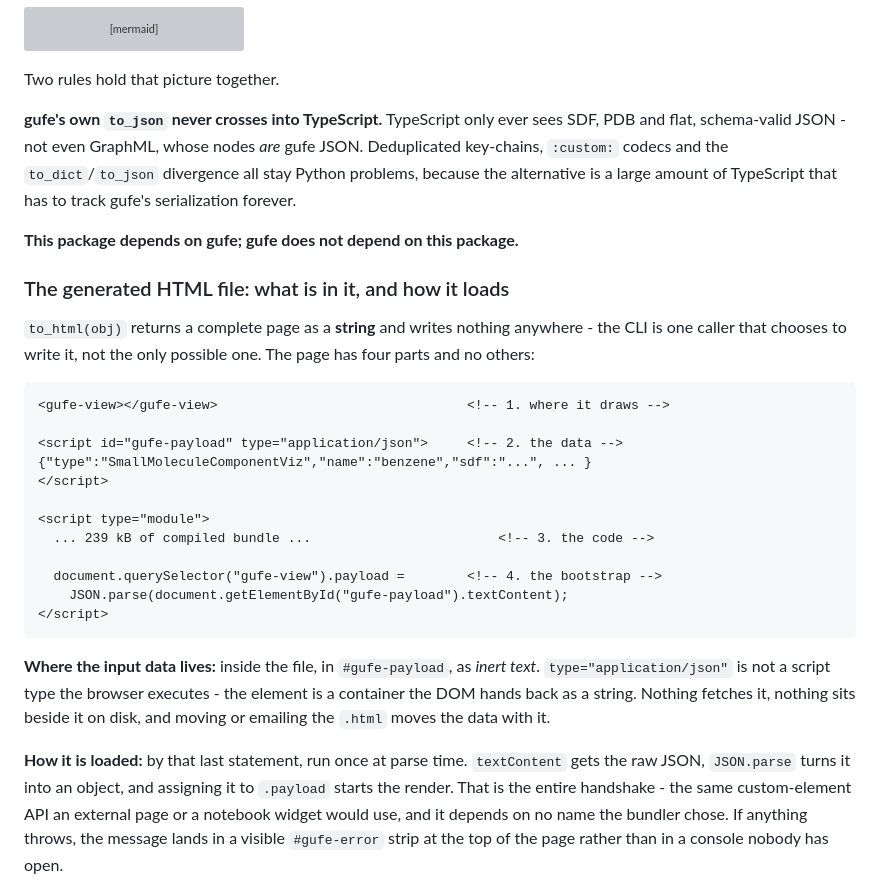
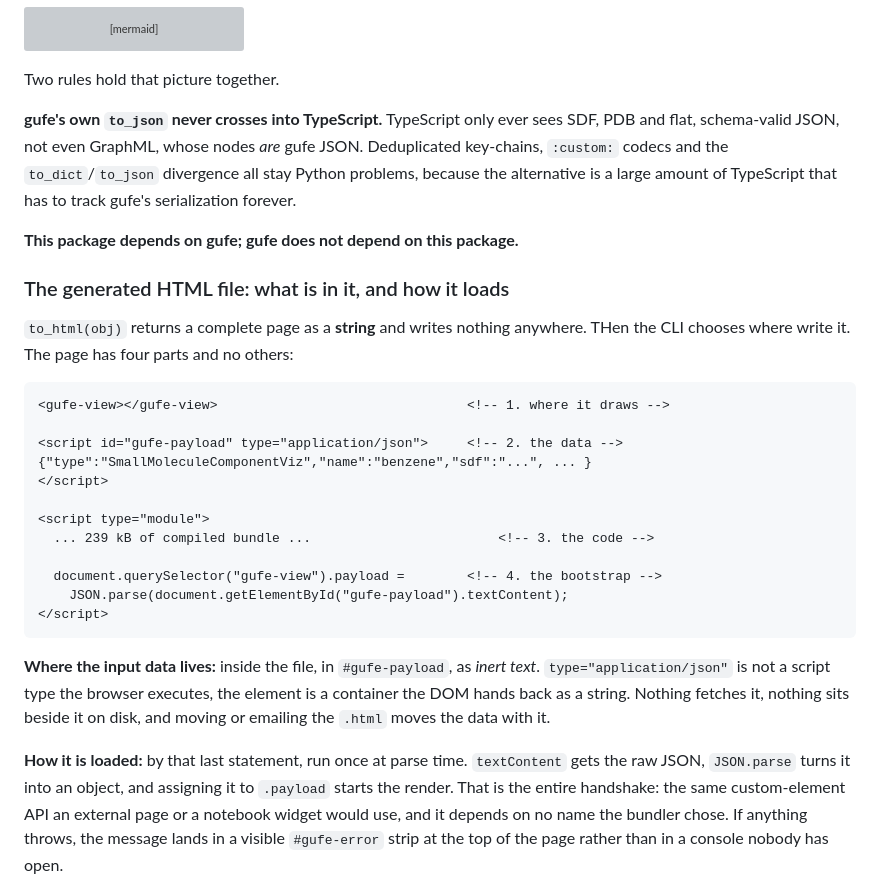
Before and after one commit to omsf-eco-infra/gufe-viz, a Markdown page: README.md, the part around one of its changes. Rendered like a GitHub page; grey boxes are pictures that could not be loaded.

````diff
--- a/README.md
+++ b/README.md
@@ -239,7 +213,7 @@ flowchart LR
 Two rules hold that picture together.
 
 **gufe's own `to_json` never crosses into TypeScript.** TypeScript only ever
-sees SDF, PDB and flat, schema-valid JSON - not even GraphML, whose nodes *are*
+sees SDF, PDB and flat, schema-valid JSON, not even GraphML, whose nodes *are*
 gufe JSON. Deduplicated key-chains, `:custom:` codecs and the `to_dict`/`to_json`
 divergence all stay Python problems, because the alternative is a large amount
 of TypeScript that has to track gufe's serialization forever.
@@ -249,8 +223,8 @@ of TypeScript that has to track gufe's serialization forever.
 ### The generated HTML file: what is in it, and how it loads
 
 `to_html(obj)` returns a complete page as a **string** and writes nothing
-anywhere - the CLI is one caller that chooses to write it, not the only possible
-one. The page has four parts and no others:
+anywhere. THen the CLI chooses where write it.
+The page has four parts and no others:
 
 ```html
 <gufe-view></gufe-view>                                <!-- 1. where it draws -->
@@ -268,14 +242,14 @@ one. The page has four parts and no others:
 ```
 
 **Where the input data lives:** inside the file, in `#gufe-payload`, as *inert
-text*. `type="application/json"` is not a script type the browser executes - the
+text*. `type="application/json"` is not a script type the browser executes, the
 element is a container the DOM hands back as a string. Nothing fetches it,
 nothing sits beside it on disk, and moving or emailing the `.html` moves the
 data with it.
 
 **How it is loaded:** by that last statement, run once at parse time.
 `textContent` gets the raw JSON, `JSON.parse` turns it into an object, and
-assigning it to `.payload` starts the render. That is the entire handshake - the
+assigning it to `.payload` starts the render. That is the entire handshake: the
 same custom-element API an external page or a notebook widget would use, and it
 depends on no name the bundler chose. If anything throws, the message lands in a
 visible `#gufe-error` strip at the top of the page rather than in a console
````
Also changed, not shown: other parts of README.md (+24 -50 lines).
